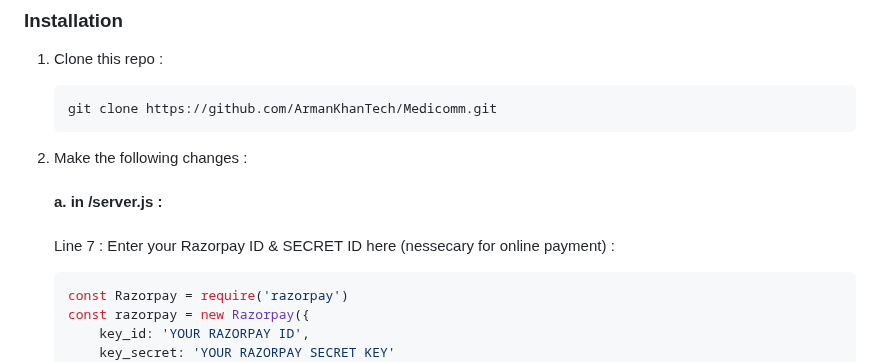
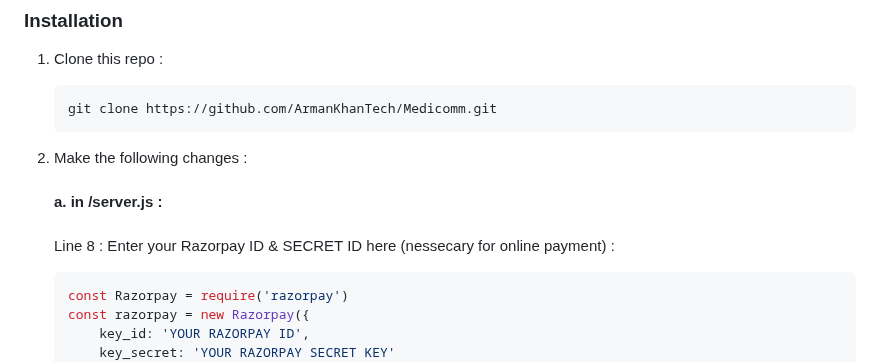
Before and after one commit to ArmanKhanTech/Medicomm, a Markdown page: README.md, the part around the change. Rendered like a GitHub page.

````diff
--- a/README.md
+++ b/README.md
@@ -105,7 +105,7 @@ npm install
     ```
 2. Make the following changes : <br>
     <br>**a. in /server.js :**<br><br>
-    Line 7 : Enter your Razorpay ID & SECRET ID here (nessecary for online payment) :
+    Line 8 : Enter your Razorpay ID & SECRET ID here (nessecary for online payment) :
     ```javascript
     const Razorpay = require('razorpay')
     const razorpay = new Razorpay({
````
